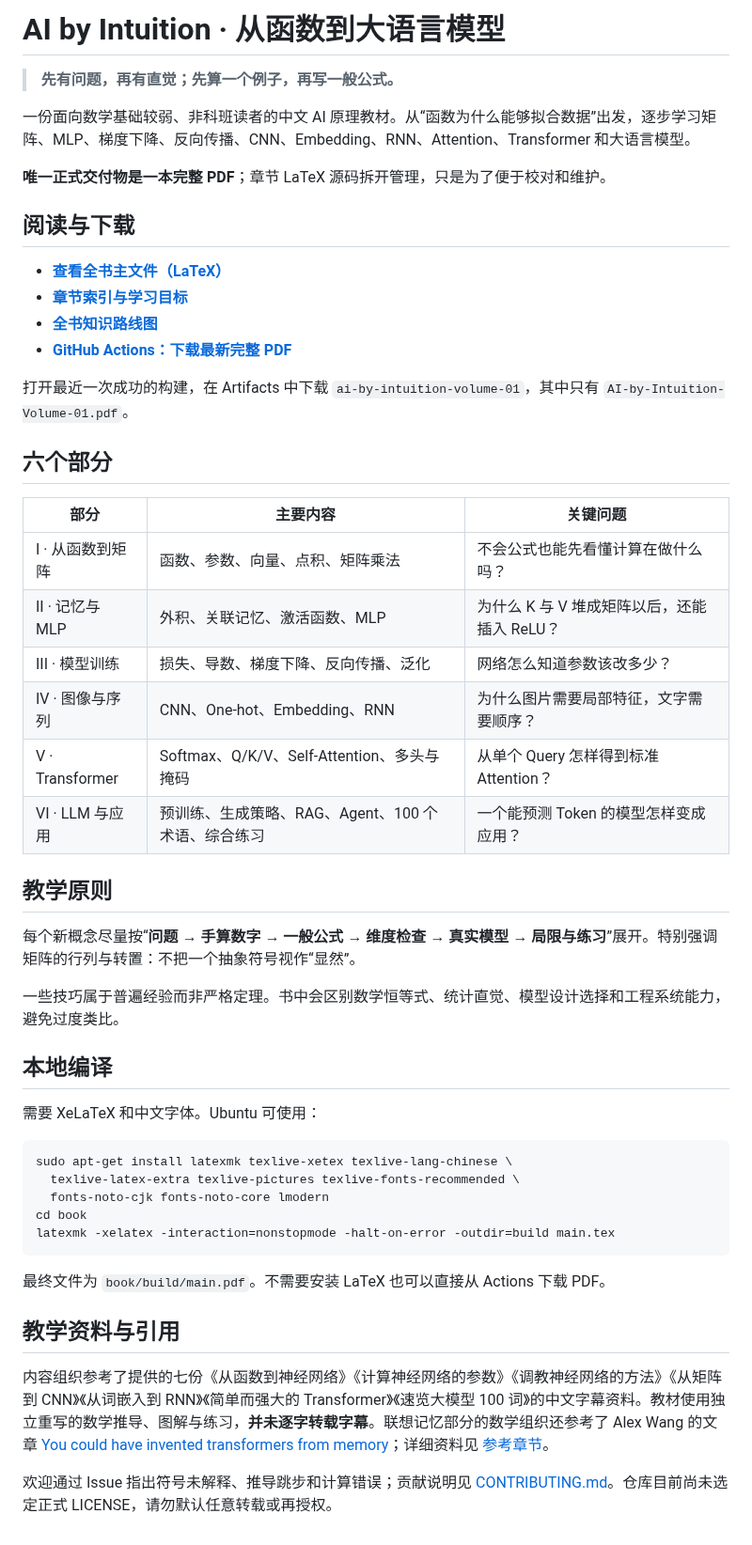
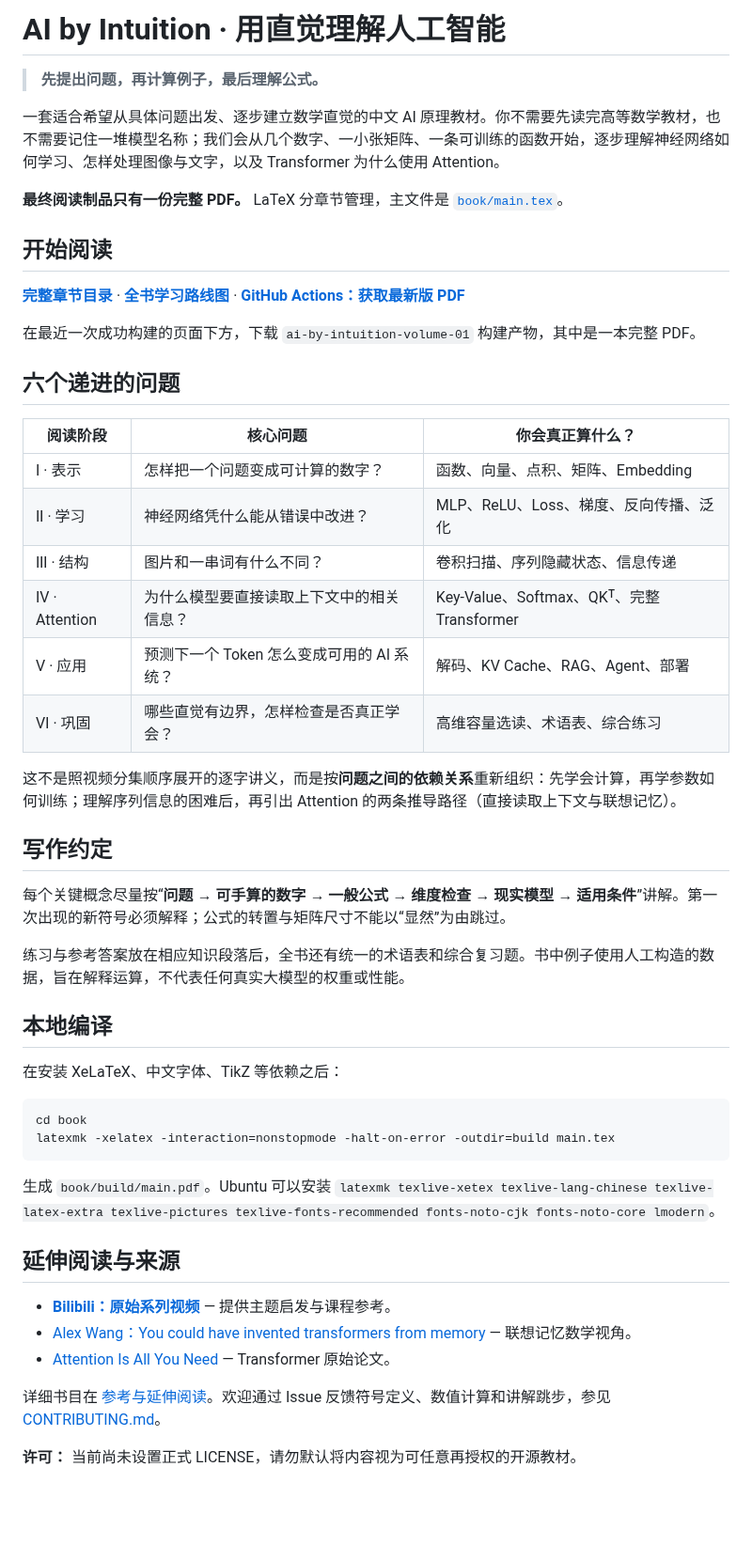
Before and after one commit to CoCoThink/ai-by-intuition, a Markdown page: README.md, the part around the change. Shown at 94% size. Rendered like a GitHub page; blank space fills up the shorter version.

Commit message:
docs: align GitHub reading path with independent five-question textbook structure

````diff
--- a/README.md
+++ b/README.md
@@ -1,53 +1,53 @@
-# AI by Intuition · 从函数到大语言模型
+# AI by Intuition · 用直觉理解人工智能
 
-> **先有问题，再有直觉；先算一个例子，再写一般公式。**
+> **先提出问题，再计算例子，最后理解公式。**
 
-一份面向数学基础较弱、非科班读者的中文 AI 原理教材。从“函数为什么能够拟合数据”出发，逐步学习矩阵、MLP、梯度下降、反向传播、CNN、Embedding、RNN、Attention、Transformer 和大语言模型。
+一套适合希望从具体问题出发、逐步建立数学直觉的中文 AI 原理教材。你不需要先读完高等数学教材，也不需要记住一堆模型名称；我们会从几个数字、一小张矩阵、一条可训练的函数开始，逐步理解神经网络如何学习、怎样处理图像与文字，以及 Transformer 为什么使用 Attention。
 
-**唯一正式交付物是一本完整 PDF**；章节 LaTeX 源码拆开管理，只是为了便于校对和维护。
+**最终阅读制品只有一份完整 PDF。** LaTeX 分章节管理，主文件是 [`book/main.tex`](book/main.tex)。
 
-## 阅读与下载
+## 开始阅读
 
-- **[查看全书主文件（LaTeX）](book/main.tex)**
-- **[章节索引与学习目标](book/README.md)**
-- **[全书知识路线图](ROADMAP.md)**
-- **[GitHub Actions：下载最新完整 PDF](https://github.com/CoCoThink/ai-by-intuition/actions/workflows/build-latex.yml)**
+**[完整章节目录](book/README.md)** · **[全书学习路线图](ROADMAP.md)** · **[GitHub Actions：获取最新版 PDF](https://github.com/CoCoThink/ai-by-intuition/actions/workflows/build-latex.yml)**
 
-打开最近一次成功的构建，在 Artifacts 中下载 `ai-by-intuition-volume-01`，其中只有 `AI-by-Intuition-Volume-01.pdf`。
+在最近一次成功构建的页面下方，下载 `ai-by-intuition-volume-01` 构建产物，其中是一本完整 PDF。
 
-## 六个部分
+## 六个递进的问题
 
-| 部分 | 主要内容 | 关键问题 |
+| 阅读阶段 | 核心问题 | 你会真正算什么？ |
 |---|---|---|
-| I · 从函数到矩阵 | 函数、参数、向量、点积、矩阵乘法 | 不会公式也能先看懂计算在做什么吗？ |
-| II · 记忆与 MLP | 外积、关联记忆、激活函数、MLP | 为什么 K 与 V 堆成矩阵以后，还能插入 ReLU？ |
-| III · 模型训练 | 损失、导数、梯度下降、反向传播、泛化 | 网络怎么知道参数该改多少？ |
-| IV · 图像与序列 | CNN、One-hot、Embedding、RNN | 为什么图片需要局部特征，文字需要顺序？ |
-| V · Transformer | Softmax、Q/K/V、Self-Attention、多头与掩码 | 从单个 Query 怎样得到标准 Attention？ |
-| VI · LLM 与应用 | 预训练、生成策略、RAG、Agent、100 个术语、综合练习 | 一个能预测 Token 的模型怎样变成应用？ |
+| Ⅰ · 表示 | 怎样把一个问题变成可计算的数字？ | 函数、向量、点积、矩阵、Embedding |
+| Ⅱ · 学习 | 神经网络凭什么能从错误中改进？ | MLP、ReLU、Loss、梯度、反向传播、泛化 |
+| Ⅲ · 结构 | 图片和一串词有什么不同？ | 卷积扫描、序列隐藏状态、信息传递 |
+| Ⅳ · Attention | 为什么模型要直接读取上下文中的相关信息？ | Key-Value、Softmax、QKᵀ、完整 Transformer |
+| Ⅴ · 应用 | 预测下一个 Token 怎么变成可用的 AI 系统？ | 解码、KV Cache、RAG、Agent、部署 |
+| Ⅵ · 巩固 | 哪些直觉有边界，怎样检查是否真正学会？ | 高维容量选读、术语表、综合练习 |
 
-## 教学原则
+这不是照视频分集顺序展开的逐字讲义，而是按**问题之间的依赖关系**重新组织：先学会计算，再学参数如何训练；理解序列信息的困难后，再引出 Attention 的两条推导路径（直接读取上下文与联想记忆）。
 
-每个新概念尽量按“**问题 → 手算数字 → 一般公式 → 维度检查 → 真实模型 → 局限与练习**”展开。特别强调矩阵的行列与转置：不把一个抽象符号视作“显然”。
+## 写作约定
 
-一些技巧属于普遍经验而非严格定理。书中会区别数学恒等式、统计直觉、模型设计选择和工程系统能力，避免过度类比。
+每个关键概念尽量按“**问题 → 可手算的数字 → 一般公式 → 维度检查 → 现实模型 → 适用条件**”讲解。第一次出现的新符号必须解释；公式的转置与矩阵尺寸不能以“显然”为由跳过。
+
+练习与参考答案放在相应知识段落后，全书还有统一的术语表和综合复习题。书中例子使用人工构造的数据，旨在解释运算，不代表任何真实大模型的权重或性能。
 
 ## 本地编译
 
-需要 XeLaTeX 和中文字体。Ubuntu 可使用：
+在安装 XeLaTeX、中文字体、TikZ 等依赖之后：
 
 ```bash
-sudo apt-get install latexmk texlive-xetex texlive-lang-chinese \
-  texlive-latex-extra texlive-pictures texlive-fonts-recommended \
-  fonts-noto-cjk fonts-noto-core lmodern
 cd book
 latexmk -xelatex -interaction=nonstopmode -halt-on-error -outdir=build main.tex
 ```
 
-最终文件为 `book/build/main.pdf`。不需要安装 LaTeX 也可以直接从 Actions 下载 PDF。
+生成 `book/build/main.pdf`。Ubuntu 可以安装 `latexmk texlive-xetex texlive-lang-chinese texlive-latex-extra texlive-pictures texlive-fonts-recommended fonts-noto-cjk fonts-noto-core lmodern`。
 
-## 教学资料与引用
+## 延伸阅读与来源
 
-内容组织参考了提供的七份《从函数到神经网络》《计算神经网络的参数》《调教神经网络的方法》《从矩阵到 CNN》《从词嵌入到 RNN》《简单而强大的 Transformer》《速览大模型 100 词》的中文字幕资料。教材使用独立重写的数学推导、图解与练习，**并未逐字转载字幕**。联想记忆部分的数学组织还参考了 Alex Wang 的文章 [You could have invented transformers from memory](https://alexwang.ai/posts/associative-memory/)；详细资料见 [参考章节](book/chapters/26-sources.tex)。
+- **[Bilibili：原始系列视频](https://www.bilibili.com/video/BV1NCgVzoEG9/)** — 提供主题启发与课程参考。
+- [Alex Wang：You could have invented transformers from memory](https://alexwang.ai/posts/associative-memory/) — 联想记忆数学视角。
+- [Attention Is All You Need](https://arxiv.org/abs/1706.03762) — Transformer 原始论文。
 
-欢迎通过 Issue 指出符号未解释、推导跳步和计算错误；贡献说明见 [CONTRIBUTING.md](CONTRIBUTING.md)。仓库目前尚未选定正式 LICENSE，请勿默认任意转载或再授权。
+详细书目在 [参考与延伸阅读](book/chapters/26-sources.tex)。欢迎通过 Issue 反馈符号定义、数值计算和讲解跳步，参见 [CONTRIBUTING.md](CONTRIBUTING.md)。
+
+**许可：** 当前尚未设置正式 LICENSE，请勿默认将内容视为可任意再授权的开源教材。
````
